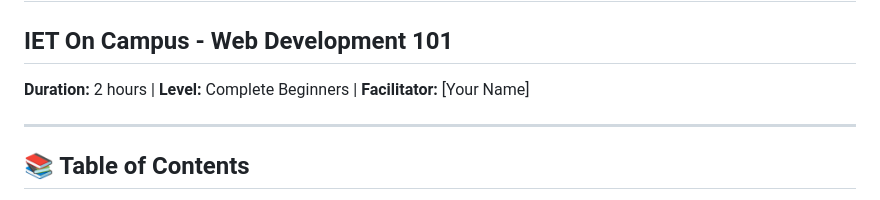
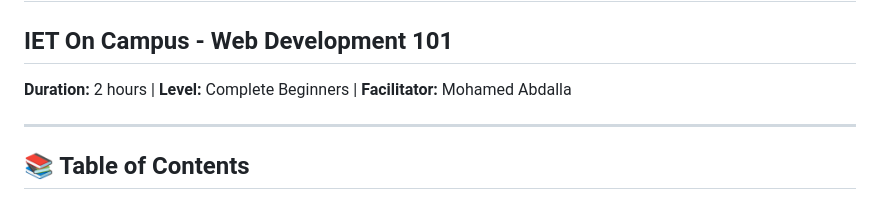
Before and after one commit to MoHaMed-Abdlla/web-workshop, a Markdown page: web-workshop-docs.md, the part around the change. GitHub-like rendering.

```diff
--- a/web-workshop-docs.md
+++ b/web-workshop-docs.md
@@ -1,7 +1,7 @@
 # Web Development Fundamentals Workshop
 ## IET On Campus - Web Development 101
 
-**Duration:** 2 hours | **Level:** Complete Beginners | **Facilitator:** [Your Name]
+**Duration:** 2 hours | **Level:** Complete Beginners | **Facilitator:** Mohamed Abdalla
 
 ---
 
```
